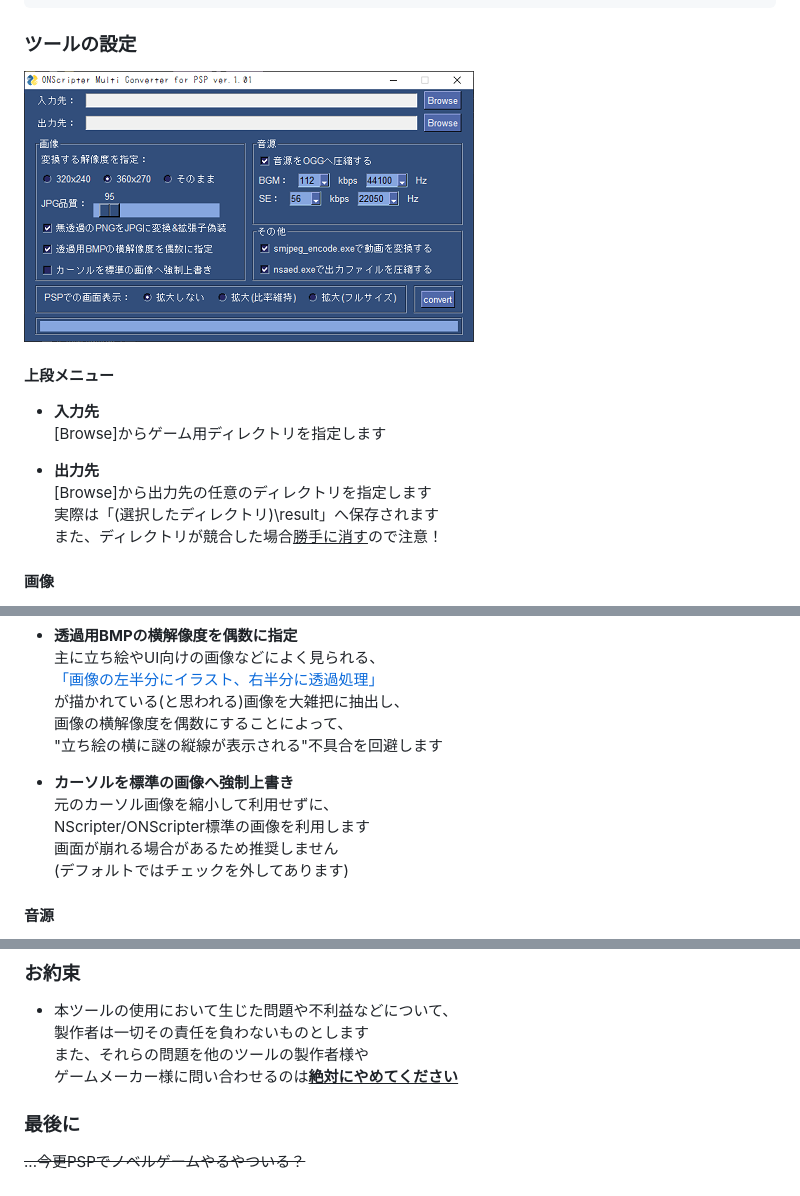
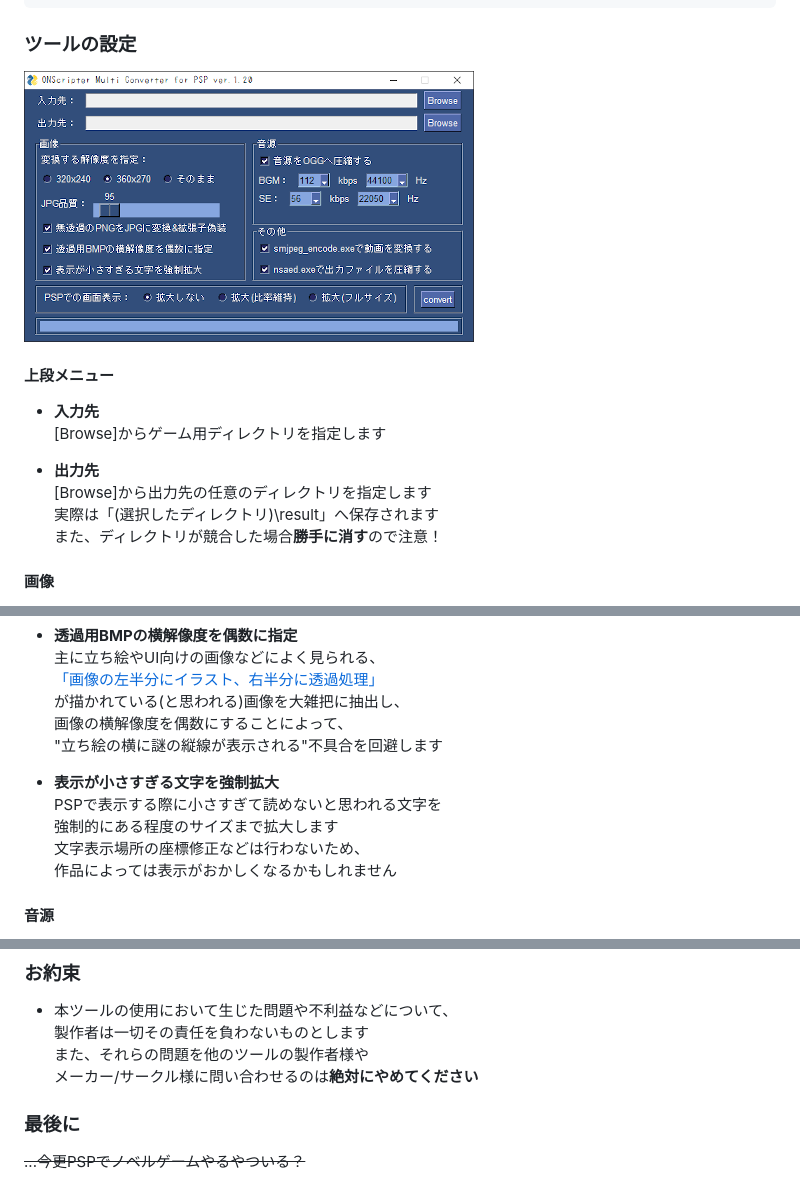
Before and after one commit to Prince-of-sea/ONScripter_Multi_Converter, a Markdown page: README.md, 3 parts joined by grey strips. Drawn GitHub-style; pictures changed too: tools/md_ui.png.

```diff
--- a/README.md
+++ b/README.md
@@ -76,7 +96,7 @@
  - **出力先**<br>
 [Browse]から出力先の任意のディレクトリを指定します<br>
 実際は「(選択したディレクトリ)\result」へ保存されます<br>
-また、ディレクトリが競合した場合<u>勝手に消す</u>ので注意！<br>
+また、ディレクトリが競合した場合**勝手に消す**ので注意！<br>
 
 #### 画像
  - **変換する解像度を指定**<br>
@@ -107,11 +127,11 @@
  画像の横解像度を偶数にすることによって、<br>
  "立ち絵の横に謎の縦線が表示される"不具合を回避します<br>
 
- - **カーソルを標準の画像へ強制上書き**<br>
- 元のカーソル画像を縮小して利用せずに、<br>
- NScripter/ONScripter標準の画像を利用します<br>
- 画面が崩れる場合があるため推奨しません<br>
- (デフォルトではチェックを外してあります)<br>
+ - **表示が小さすぎる文字を強制拡大**<br>
+ PSPで表示する際に小さすぎて読めないと思われる文字を<br>
+ 強制的にある程度のサイズまで拡大します<br>
+ 文字表示場所の座標修正などは行わないため、<br>
+ 作品によっては表示がおかしくなるかもしれません<br>
 
 #### 音源
  - **音源をOGGへ圧縮する**<br>
@@ -169,7 +189,7 @@
  - 本ツールの使用において生じた問題や不利益などについて、<br>
  製作者は一切その責任を負わないものとします<br>
  また、それらの問題を他のツールの製作者様や<br>
- ゲームメーカー様に問い合わせるのは<u>**絶対にやめてください**</u><br>
+ メーカー/サークル様に問い合わせるのは**絶対にやめてください**<br>
 
 ### 最後に
 ~~...今更PSPでノベルゲームやるやついる？~~<br>
```
Also changed, not shown: other parts of README.md (+39 -19 lines), TITLELIST.md (+11 -13 lines), tools/md_ui_full.png, 1 other file.
